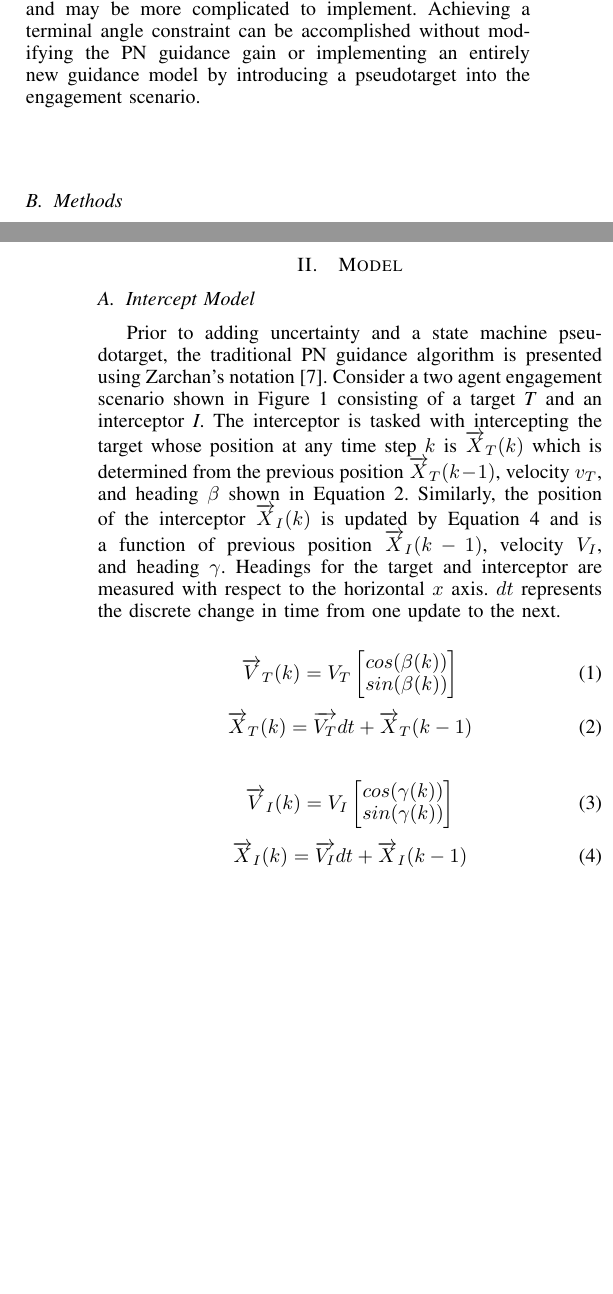
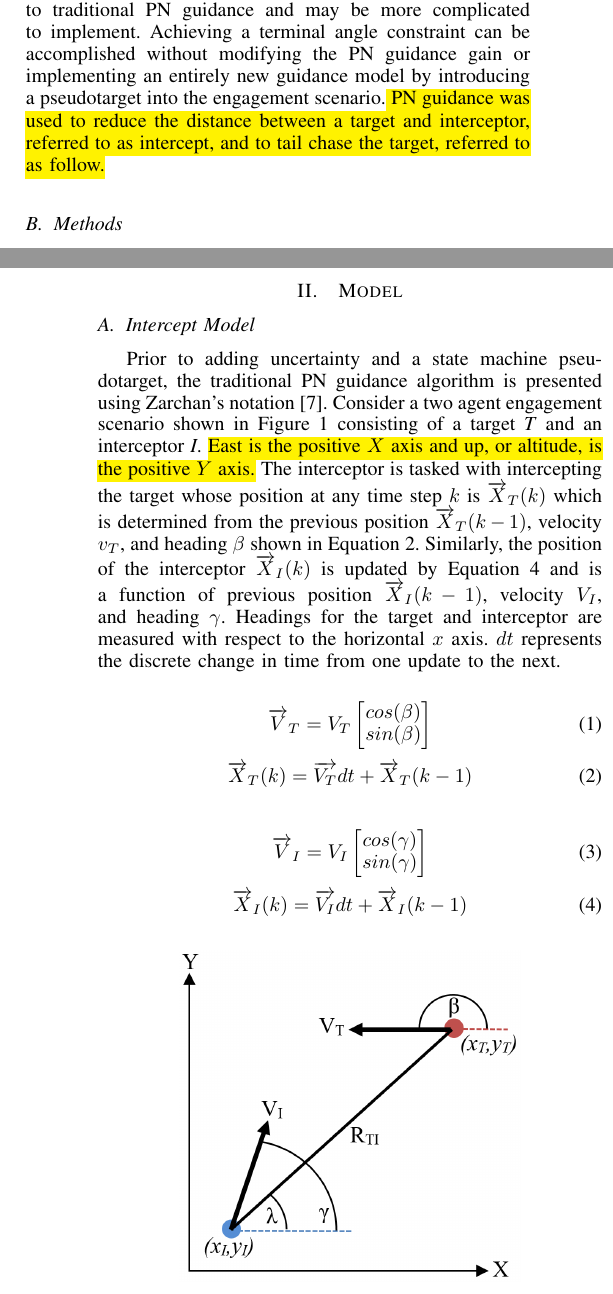
Before and after one commit to Flyingbobcats/ICUAS2018, a LaTeX paper (IEEE Format/ICUAS_Main.tex): two parts of the columns of pages 1 and 2 of 6, joined at a grey line, cut so that both start at the same text, the shorter picture padded with empty space. Compiled offline with pdfLaTeX.

Commit message:
Highlighting changes and addressing comments

```diff
--- a/IEEE Format/ICUAS_Main.tex
+++ b/IEEE Format/ICUAS_Main.tex
@@ -18,6 +18,7 @@
 %\hyphenation{op-tical net-works semi-conduc-tor}
 \usepackage{multirow}
 \usepackage[table,xcdraw]{xcolor}
+\usepackage{soul}
 
 \begin{document}
 
@@ -77,12 +78,13 @@ Increased popularity of UAVs by the civilian community has led to the use of UAV
 Tracking a target has been achieved by implementing closed-loop feedback systems, path following guidance, and LOS guidance algorithms. Closed-loop position and velocity control of a multirotor for following a ground target with intermittent and noisy vision data was achieved in \cite{teuliere_chasing_2011}. Following time varying paths and intercepting multiple ground targets was demonstrated in simulation and experimentation in \cite{oliveira_moving_2016}. Path following for target following without modification of a UAVs control system has been seen in \cite{baek_optimal_2013}\cite{ariyur_autonomous_2008},\cite{lee_strategies_2003}. Tracking a moving ground target while maintaining FOV constraints by navigating waypoints with a fixed wing UAV resulted in exaggerated trajectories \cite{ariyur_autonomous_2008}. Multirotors performed better than the fixed wing for the same scenario due to the lack of a forward velocity constraint. Switching between a loiter and sinusoidal mode resulted in less exaggerated trajectories for a maneuvering target for a UAV with a forward velocity constraint \cite{lee_strategies_2003} An optimal path planning strategy consisting of a Markov Decision Process and cost based state reduction showed less tracking error in comparison to lookup tables and heuristic methods, but took considerably longer to provide a solution \cite{baek_optimal_2013}.
 A modified pure pursuit line of sight (LOS) guidance chased a target with better performance than traditional pure pursuit guidance\cite{yamasaki_advanced_2009}.
 
-PN guidance has been in use since the 1950's \cite{zarchan} and is used primarily to guide missiles to a target by nulling the line-of-sight (LOS) rate \cite{shneydor1998missile,yanushevsky2007modern}. PN guidance has had continued interest and may have new uses such as cooperative defense strategies \cite{isaac}. The traditional PN guidance law is adequate for commanding a UAV to intercept a target but it would be useful to command the angle in which the UAV would approach the target to prevent unwanted collisions. Ratnoo and Ghose modified the PN guidance gain throughout flight to satisfy a terminal angle constraint \cite{ratnoo2009satisfying}. Scheduling the guidance gain throughout flight does not allow the interceptor to maneuver at its maximum potential throughout flight, limiting the interceptors ability to intercept a dynamic target. Oza and Padhi discuss how time varying guidance gains result in singularities near the end of the flight and provide an impact-angle-constrained suboptimal model predictive static programming guidance \cite{oza2012impact}. Optimal impact-angle-constrained guidance algorithms have been developed for 2D \cite{park2013optimal} and 3D \cite{kumar2014three} engagements. The impact-angle constrained guidance in literature have additional levels of complexity in comparison to traditional PN guidance and may be more complicated to implement. Achieving a terminal angle constraint can be accomplished without modifying the PN guidance gain or implementing an entirely new guidance model by introducing a pseudotarget into the engagement scenario.
+PN guidance has been in use since the 1950's \cite{zarchan} and is used primarily to guide missiles to a target by nulling the line-of-sight (LOS) rate \cite{shneydor1998missile,yanushevsky2007modern}. PN guidance has had continued interest and may have new uses such as cooperative defense strategies \cite{isaac}. The traditional PN guidance law is adequate for commanding a UAV to intercept a target but it would be useful to command the angle in which the UAV would approach the target to prevent unwanted collisions. Ratnoo and Ghose modified the PN guidance gain throughout flight to satisfy a terminal angle constraint \cite{ratnoo2009satisfying}. Scheduling the guidance gain throughout flight does not allow the interceptor to maneuver at its maximum potential throughout flight, limiting the interceptors ability to intercept a dynamic target. Oza and Padhi discuss how time varying guidance gains result in singularities near the end of the flight and provide an impact-angle-constrained suboptimal model predictive static programming guidance \cite{oza2012impact}. Optimal impact-angle-constrained guidance algorithms have been developed for 2D \cite{park2013optimal} and 3D \cite{kumar2014three} engagements. The impact-angle constrained guidance in literature have additional levels of complexity in comparison to traditional PN guidance and may be more complicated to implement. Achieving a terminal angle constraint can be accomplished without modifying the PN guidance gain or implementing an entirely new guidance model by introducing a pseudotarget into the engagement scenario.\hl{ PN guidance was used to reduce the distance between a target and interceptor, referred to as intercept, and to tail chase the target, referred to as follow.}
 
 
 
 \subsection{Methods}
-A guidance model for intercepting and following a target UAV whose position is uncertain was developed. Interceptor and target kinematics are first presented, followed by the traditional PN guidance law. Next an on-board sensor that measures the target's position, which has some uncertainty, is modeled. A state machine pseudotarget is introduced that prevents the intercepting UAV from entering the uncertain area while accomplishing the main goal of intercepting and following the target. Simulations were performed to validate the model and to show that the following distance can be predicted from the initial LOS angle, range, and sensor characteristic.
+A guidance model for intercepting and following a target UAV whose position is uncertain was developed.
+Interceptor and target kinematics are first presented, followed by the traditional PN guidance law. Next an on-board sensor that measures the target's position, which has some uncertainty, is modeled. A state machine pseudotarget is introduced that prevents the intercepting UAV from entering the uncertain area while accomplishing the main goal of intercepting and following the target. Simulations were performed to validate the model and to show that the following distance can be predicted from the initial LOS angle, range, and sensor characteristic.
 
 \section{Model}
 
@@ -92,7 +94,7 @@ A guidance model for intercepting and following a target UAV whose position is u
 
 
 \subsection{Intercept Model}
-Prior to adding uncertainty and a state machine pseudotarget, the traditional PN guidance algorithm is presented using Zarchan's notation \cite{zarchan}. Consider a two agent engagement scenario shown in Figure \ref{fig:Egagement} consisting of a target \textit{T} and an interceptor \textit{I}. The interceptor is tasked with intercepting the target whose position at any time step $k$ is $\overrightarrow{X}_T(k)$ which is determined from the previous position $\overrightarrow{X}_T(k-1)$, velocity $v_T$, and heading $\beta$ shown in Equation \ref{eq:targetkintwo}. Similarly, the position of the interceptor $\overrightarrow{X}_I(k)$ is updated by Equation \ref{eq:intkintwo} and is a function of previous position $\overrightarrow{X}_I(k-1)$, velocity $V_I$, and heading $\gamma$. Headings for the target and interceptor are measured with respect to the horizontal $x$ axis. $dt$ represents the discrete change in time from one update to the next.
+Prior to adding uncertainty and a state machine pseudotarget, the traditional PN guidance algorithm is presented using Zarchan's notation \cite{zarchan}. Consider a two agent engagement scenario shown in Figure \ref{fig:Egagement} consisting of a target \textit{T} and an interceptor \textit{I}. \hl{East is the positive $X$ axis and up, or altitude, is the positive $Y$ axis.} The interceptor is tasked with intercepting the target whose position at any time step $k$ is $\overrightarrow{X}_T(k)$ which is determined from the previous position $\overrightarrow{X}_T(k-1)$, velocity $v_T$, and heading $\beta$ shown in Equation \ref{eq:targetkintwo}. Similarly, the position of the interceptor $\overrightarrow{X}_I(k)$ is updated by Equation \ref{eq:intkintwo} and is a function of previous position $\overrightarrow{X}_I(k-1)$, velocity $V_I$, and heading $\gamma$. Headings for the target and interceptor are measured with respect to the horizontal $x$ axis. $dt$ represents the discrete change in time from one update to the next.
 
 % \begin{align}
 % \label{eq:targetkin}
@@ -106,14 +108,14 @@ Prior to adding uncertainty and a state machine pseudotarget, the traditional PN
 
 
 \begin{equation}\label{eq:targetkin}
-\overrightarrow{V}_{T}(k) =  V_{T} \begin{bmatrix} cos(\beta(k)) \\ sin(\beta(k)) \end{bmatrix}
+\overrightarrow{V}_{T} =  V_{T} \begin{bmatrix} cos(\beta) \\ sin(\beta) \end{bmatrix}
 \end{equation}
 \begin{equation}\label{eq:targetkintwo}
 \overrightarrow{X}_T(k) =  \overrightarrow{V_T}dt + \overrightarrow{X}_T(k-1)
 \end{equation}
 
 \begin{equation}\label{eq:intkin}
-\overrightarrow{V}_{I}(k) =  V_{I} \begin{bmatrix} cos(\gamma(k)) \\ sin(\gamma(k)) \end{bmatrix}
+\overrightarrow{V}_{I} =  V_{I} \begin{bmatrix} cos(\gamma) \\ sin(\gamma) \end{bmatrix}
 \end{equation}
 \begin{equation}\label{eq:intkintwo}
 \overrightarrow{X}_I(k) =  \overrightarrow{V_I}dt + \overrightarrow{X}_I(k-1)
@@ -135,7 +137,7 @@ Prior to adding uncertainty and a state machine pseudotarget, the traditional PN
 \begin{figure}[H]
 	\centering
 	\includegraphics[width=6 cm]{Engagement_Model.PNG}
-	\caption{Engagement Scenario}
+	\caption{\hl{Interceptor and Target Engagement Scenario (x-East, y-Up)}}
 	\label{fig:Egagement}
 \end{figure}
 
```
Also changed, not shown: IEEE Format/ICUAS_Main.bbl, IEEE Format/ICUAS_Main.pdf, 3 other files.
